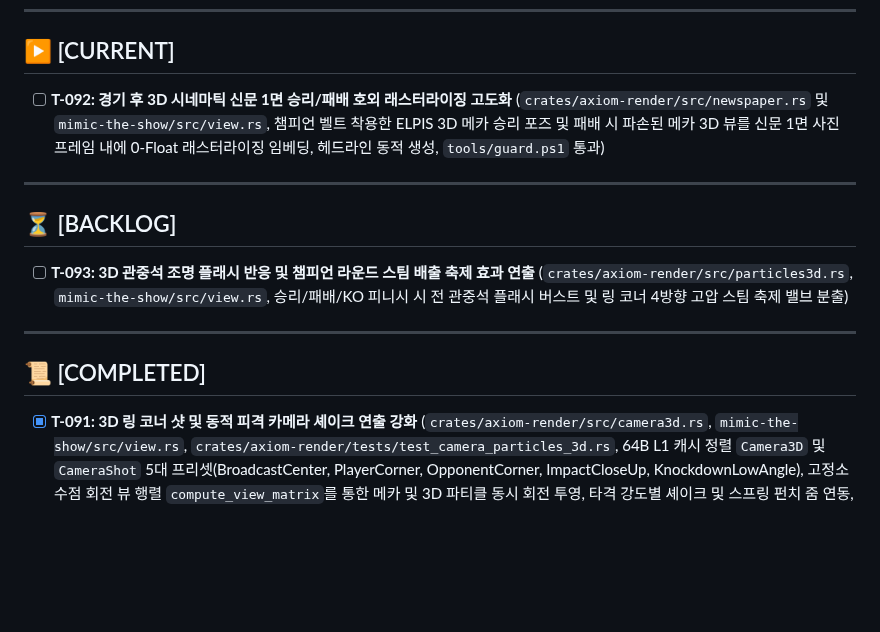
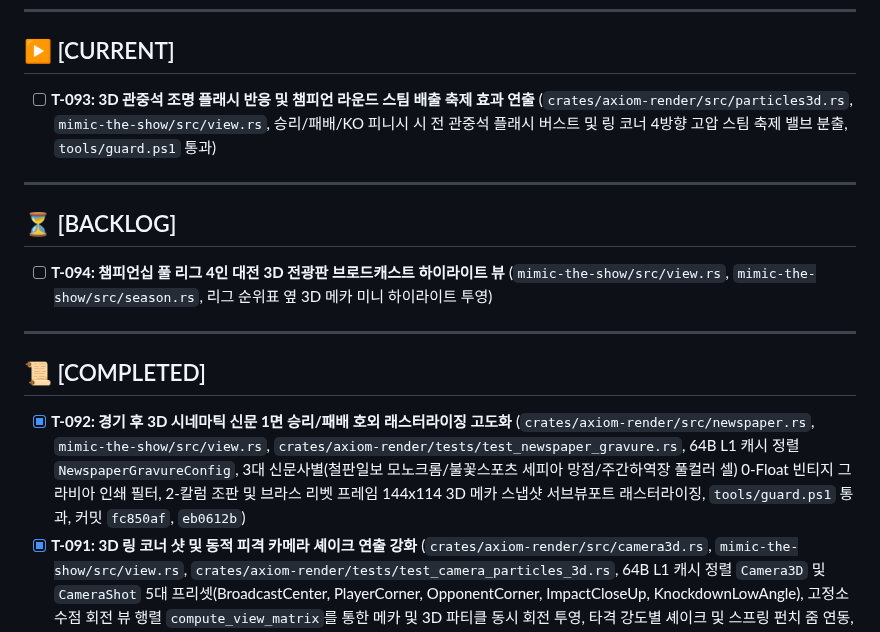
Before and after one commit to Hyedelle/Axiom, a Markdown page: docs/tasks.md, the part around the change. Drawn GitHub-style; blank space fills up the shorter version.

Commit message:
docs: advance queue to T-093 ringside crowd flash & celebration steam

```diff
--- a/docs/tasks.md
+++ b/docs/tasks.md
@@ -6,16 +6,17 @@
 ---
 
 ## ▶ [CURRENT]
-- [ ] **T-092: 경기 후 3D 시네마틱 신문 1면 승리/패배 호외 래스터라이징 고도화** (`crates/axiom-render/src/newspaper.rs` 및 `mimic-the-show/src/view.rs`, 챔피언 벨트 착용한 ELPIS 3D 메카 승리 포즈 및 패배 시 파손된 메카 3D 뷰를 신문 1면 사진 프레임 내에 0-Float 래스터라이징 임베딩, 헤드라인 동적 생성, `tools/guard.ps1` 통과)
+- [ ] **T-093: 3D 관중석 조명 플래시 반응 및 챔피언 라운드 스팀 배출 축제 효과 연출** (`crates/axiom-render/src/particles3d.rs`, `mimic-the-show/src/view.rs`, 승리/패배/KO 피니시 시 전 관중석 플래시 버스트 및 링 코너 4방향 고압 스팀 축제 밸브 분출, `tools/guard.ps1` 통과)
 
 ---
 
 ## ⏳ [BACKLOG]
-- [ ] **T-093: 3D 관중석 조명 플래시 반응 및 챔피언 라운드 스팀 배출 축제 효과 연출** (`crates/axiom-render/src/particles3d.rs`, `mimic-the-show/src/view.rs`, 승리/패배/KO 피니시 시 전 관중석 플래시 버스트 및 링 코너 4방향 고압 스팀 축제 밸브 분출)
+- [ ] **T-094: 챔피언십 풀 리그 4인 대전 3D 전광판 브로드캐스트 하이라이트 뷰** (`mimic-the-show/src/view.rs`, `mimic-the-show/src/season.rs`, 리그 순위표 옆 3D 메카 미니 하이라이트 투영)
 
 ---
 
 ## 📜 [COMPLETED]
+- [x] **T-092: 경기 후 3D 시네마틱 신문 1면 승리/패배 호외 래스터라이징 고도화** (`crates/axiom-render/src/newspaper.rs`, `mimic-the-show/src/view.rs`, `crates/axiom-render/tests/test_newspaper_gravure.rs`, 64B L1 캐시 정렬 `NewspaperGravureConfig`, 3대 신문사별(철판일보 모노크롬/불꽃스포츠 세피아 망점/주간하역장 풀컬러 셀) 0-Float 빈티지 그라비아 인쇄 필터, 2-칼럼 조판 및 브라스 리벳 프레임 144x114 3D 메카 스냅샷 서브뷰포트 래스터라이징, `tools/guard.ps1` 통과, 커밋 `fc850af`, `eb0612b`)
 - [x] **T-091: 3D 링 코너 샷 및 동적 피격 카메라 셰이크 연출 강화** (`crates/axiom-render/src/camera3d.rs`, `mimic-the-show/src/view.rs`, `crates/axiom-render/tests/test_camera_particles_3d.rs`, 64B L1 캐시 정렬 `Camera3D` 및 `CameraShot` 5대 프리셋(BroadcastCenter, PlayerCorner, OpponentCorner, ImpactCloseUp, KnockdownLowAngle), 고정소수점 회전 뷰 행렬 `compute_view_matrix`를 통한 메카 및 3D 파티클 동시 회전 투영, 타격 강도별 셰이크 및 스프링 펀치 줌 연동, `tools/guard.ps1` 통과, 커밋 `b44c028`, `ba825d5`)
 - [x] **T-090: 3D 메카 피격 부위별 파티클 파편(Debris) 및 스파크 지면 바운스 시뮬레이션** (`crates/axiom-render/src/particles3d.rs`, `mimic-the-show/src/view.rs`, `crates/axiom-render/tests/test_camera_particles_3d.rs`, 중력 가속도 및 캔버스 지면 탄성 바운스(Sparks 65%, Debris 35%), 스파크 골드➔오렌지➔레드 엠버 쿨링 감쇠, 피격 부위별(헤드 건메탈/암 아이언/바디 올리브) 파편 비산, `tools/guard.ps1` 통과, 커밋 `bd87600`, `9497ab9`)
 - [x] **T-089: 3D 관중석 환경 래스터라이징 및 링 사이드 조명 그림자 연출** (`crates/axiom-render/src/framebuffer.rs`, `crates/axiom-render/src/raster3d.rs`, `mimic-the-show/src/view.rs`, 순수 정수 `draw_ellipse_blend` AO 발밑 그림자 및 `draw_cone_light_blend` 볼류메트릭 브라스 램프 조명, 3단 계단식 관중석 실루엣 CrowdLayer 70인 환호 및 카메라 플래시, 전경 링 포스트 및 텐션 로프, `tools/guard.ps1` 통과, 커밋 `05944d4`, `ac0f497`)
```
